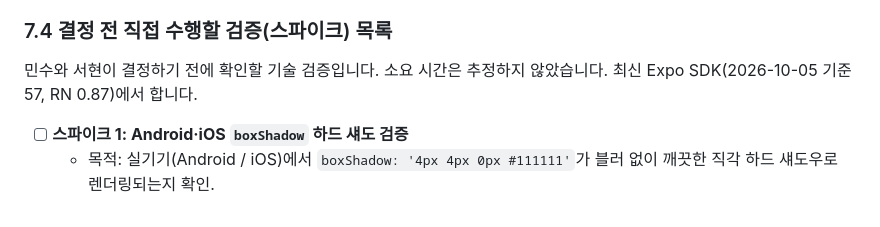
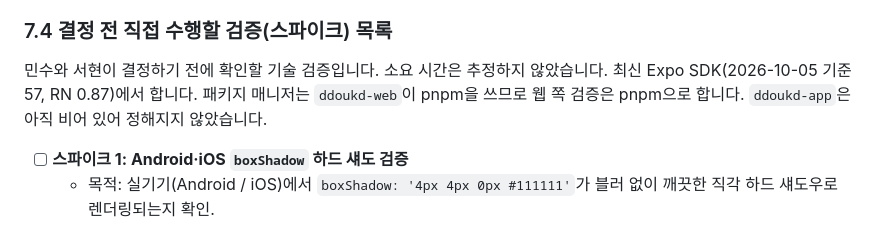
Before and after one commit to Team-DanD/ddoukd-docs, a Markdown page: design-system/component-library-research.md, the part around the change. Drawn GitHub-style.

Commit message:
docs: 조사 문서에 패키지 매니저(pnpm) 기준 추가
Co-Authored-By: Claude Fable 5.1 <noreply@anthropic.com>

```diff
--- a/design-system/component-library-research.md
+++ b/design-system/component-library-research.md
@@ -374,7 +374,7 @@ StyleSheet.configure({
 
 ### 7.4 결정 전 직접 수행할 검증(스파이크) 목록
 
-민수와 서현이 결정하기 전에 확인할 기술 검증입니다. 소요 시간은 추정하지 않았습니다. 최신 Expo SDK(2026-10-05 기준 57, RN 0.87)에서 합니다.
+민수와 서현이 결정하기 전에 확인할 기술 검증입니다. 소요 시간은 추정하지 않았습니다. 최신 Expo SDK(2026-10-05 기준 57, RN 0.87)에서 합니다. 패키지 매니저는 `ddoukd-web`이 pnpm을 쓰므로 웹 쪽 검증은 pnpm으로 합니다. `ddoukd-app`은 아직 비어 있어 정해지지 않았습니다.
 
 * [ ] **스파이크 1: Android·iOS `boxShadow` 하드 섀도 검증**
   * 목적: 실기기(Android / iOS)에서 `boxShadow: '4px 4px 0px #111111'`가 블러 없이 깨끗한 직각 하드 섀도우로 렌더링되는지 확인.
```
